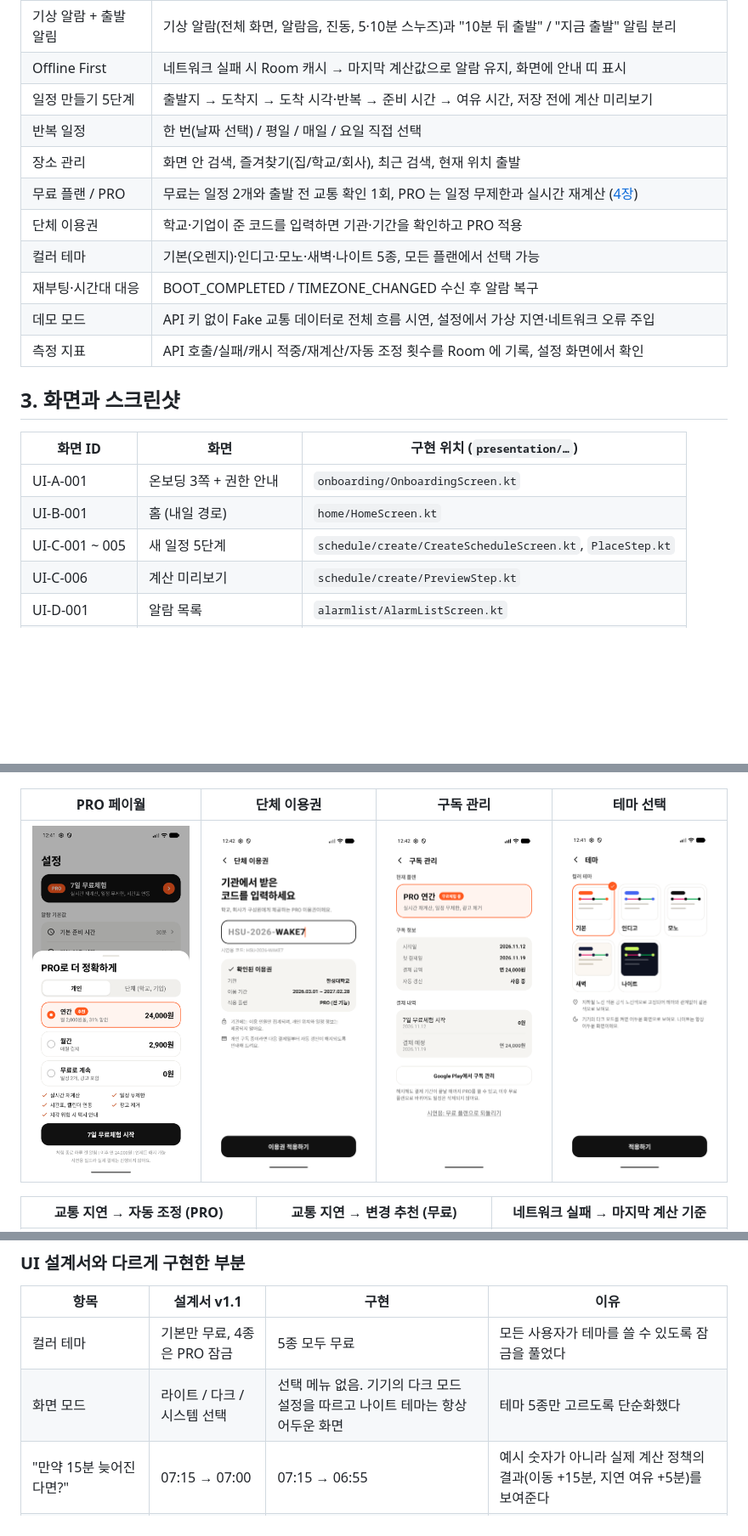
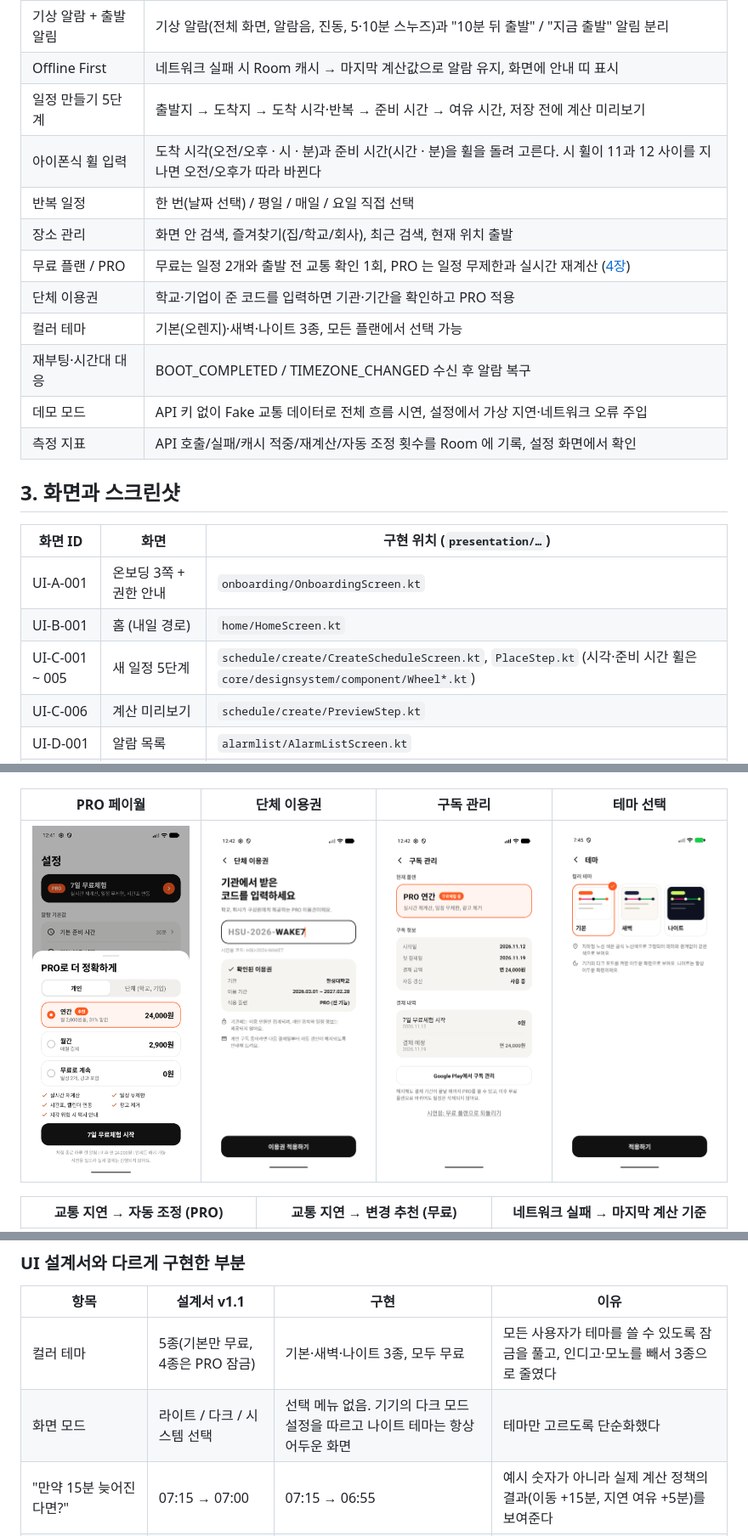
Before and after one commit to acylelli/Mobile-Programming, a Markdown page: README.md, 3 parts joined by grey strips. Shown at 85% size. Rendered like a GitHub page; pictures changed too: docs/screenshots/theme.png; blank space fills up the shorter version.

Commit message:
README와 스크린샷에 휠 선택기와 테마 3종 반영

```diff
--- a/README.md
+++ b/README.md
@@ -61,11 +61,12 @@ Kotlin · Jetpack Compose · Clean Architecture(MVVM) · Hilt · Room · DataSto
 | 기상 알람 + 출발 알림 | 기상 알람(전체 화면, 알람음, 진동, 5·10분 스누즈)과 "10분 뒤 출발" / "지금 출발" 알림 분리 |
 | Offline First | 네트워크 실패 시 Room 캐시 → 마지막 계산값으로 알람 유지, 화면에 안내 띠 표시 |
 | 일정 만들기 5단계 | 출발지 → 도착지 → 도착 시각·반복 → 준비 시간 → 여유 시간, 저장 전에 계산 미리보기 |
+| 아이폰식 휠 입력 | 도착 시각(오전/오후 · 시 · 분)과 준비 시간(시간 · 분)을 휠을 돌려 고른다. 시 휠이 11과 12 사이를 지나면 오전/오후가 따라 바뀐다 |
 | 반복 일정 | 한 번(날짜 선택) / 평일 / 매일 / 요일 직접 선택 |
 | 장소 관리 | 화면 안 검색, 즐겨찾기(집/학교/회사), 최근 검색, 현재 위치 출발 |
 | 무료 플랜 / PRO | 무료는 일정 2개와 출발 전 교통 확인 1회, PRO 는 일정 무제한과 실시간 재계산 ([4장](#4-무료-플랜과-pro)) |
 | 단체 이용권 | 학교·기업이 준 코드를 입력하면 기관·기간을 확인하고 PRO 적용 |
-| 컬러 테마 | 기본(오렌지)·인디고·모노·새벽·나이트 5종, 모든 플랜에서 선택 가능 |
+| 컬러 테마 | 기본(오렌지)·새벽·나이트 3종, 모든 플랜에서 선택 가능 |
 | 재부팅·시간대 대응 | BOOT_COMPLETED / TIMEZONE_CHANGED 수신 후 알람 복구 |
 | 데모 모드 | API 키 없이 Fake 교통 데이터로 전체 흐름 시연, 설정에서 가상 지연·네트워크 오류 주입 |
 | 측정 지표 | API 호출/실패/캐시 적중/재계산/자동 조정 횟수를 Room 에 기록, 설정 화면에서 확인 |
@@ -76,7 +77,7 @@ Kotlin · Jetpack Compose · Clean Architecture(MVVM) · Hilt · Room · DataSto
 |---|---|---|
 | UI-A-001 | 온보딩 3쪽 + 권한 안내 | `onboarding/OnboardingScreen.kt` |
 | UI-B-001 | 홈 (내일 경로) | `home/HomeScreen.kt` |
-| UI-C-001 ~ 005 | 새 일정 5단계 | `schedule/create/CreateScheduleScreen.kt`, `PlaceStep.kt` |
+| UI-C-001 ~ 005 | 새 일정 5단계 | `schedule/create/CreateScheduleScreen.kt`, `PlaceStep.kt` (시각·준비 시간 휠은 `core/designsystem/component/Wheel*.kt`) |
 | UI-C-006 | 계산 미리보기 | `schedule/create/PreviewStep.kt` |
 | UI-D-001 | 알람 목록 | `alarmlist/AlarmListScreen.kt` |
 | UI-D-002 | 일정 상세 | `schedule/detail/ScheduleDetailScreen.kt` |
@@ -125,8 +130,8 @@ Kotlin · Jetpack Compose · Clean Architecture(MVVM) · Hilt · Room · DataSto
 
 | 항목 | 설계서 v1.1 | 구현 | 이유 |
 |---|---|---|---|
-| 컬러 테마 | 기본만 무료, 4종은 PRO 잠금 | 5종 모두 무료 | 모든 사용자가 테마를 쓸 수 있도록 잠금을 풀었다 |
-| 화면 모드 | 라이트 / 다크 / 시스템 선택 | 선택 메뉴 없음. 기기의 다크 모드 설정을 따르고 나이트 테마는 항상 어두운 화면 | 테마 5종만 고르도록 단순화했다 |
+| 컬러 테마 | 5종(기본만 무료, 4종은 PRO 잠금) | 기본·새벽·나이트 3종, 모두 무료 | 모든 사용자가 테마를 쓸 수 있도록 잠금을 풀고, 인디고·모노를 빼서 3종으로 줄였다 |
+| 화면 모드 | 라이트 / 다크 / 시스템 선택 | 선택 메뉴 없음. 기기의 다크 모드 설정을 따르고 나이트 테마는 항상 어두운 화면 | 테마만 고르도록 단순화했다 |
 | "만약 15분 늦어진다면?" | 07:15 → 07:00 | 07:15 → 06:55 | 예시 숫자가 아니라 실제 계산 정책의 결과(이동 +15분, 지연 여유 +5분)를 보여준다 |
 | 결제 | Google Play 결제 | 시연용 구현 | Play Console 상품과 영수증 검증 서버가 필요하다 |
 | 광고 배너, 시간표·캘린더 연동, 택시 안내 | 제공 | 미구현 (연동 메뉴는 "준비 중"으로 표시) | 외부 SDK·API 연동 범위 |
```
Also changed, not shown: other parts of README.md (+19 -9 lines), docs/screenshots/preparation.png (added), docs/screenshots/time.png (added).
